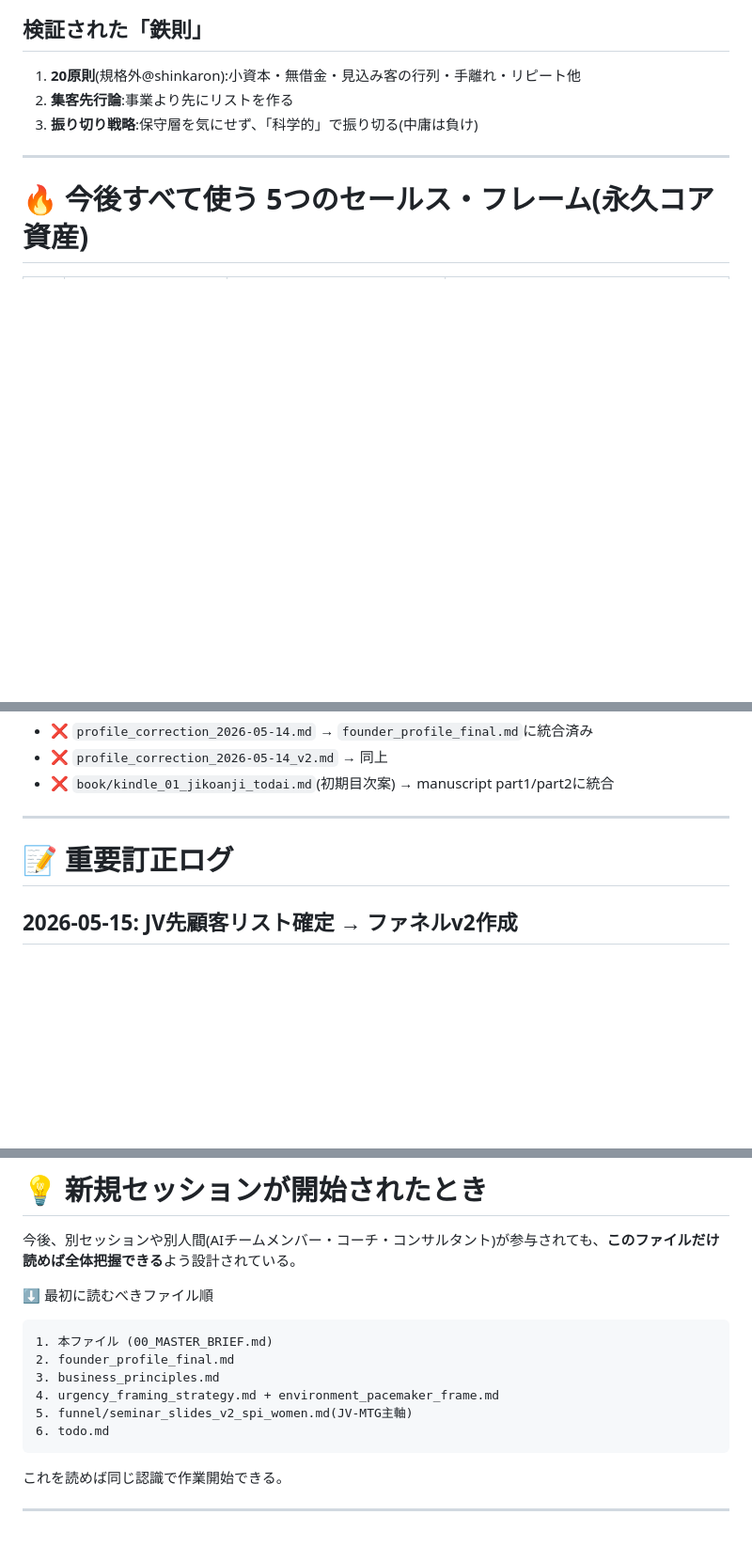
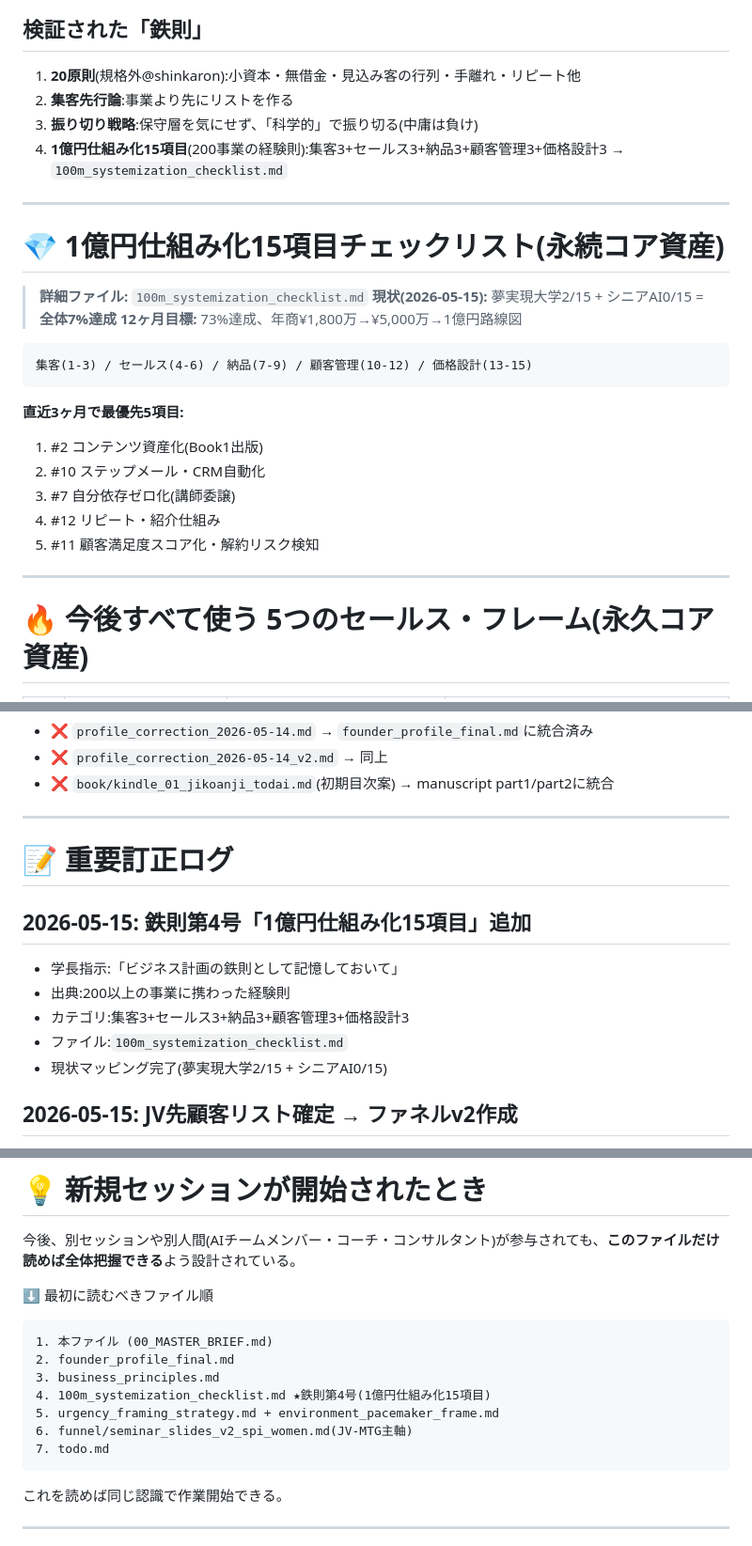
Before and after one commit to kenjisakuragi/success_school, a Markdown page: dashboard/00_MASTER_BRIEF.md, 3 parts joined by grey strips. Shown at 94% size. Rendered like a GitHub page; blank space fills up the shorter version.

Commit message:
docs: master brief更新 — 鉄則第4号「1億円仕組み化15項目」追加を反映
- 鉄則リストに第4号として追加(20原則・集客先行論・振り切り戦略と並ぶ永続コア哲学)
- 新セクション「1億円仕組み化15項目チェックリスト」を主要箇所に
- 全ファイルインデックス・最初に読むべきファイル順を更新
- 重要訂正ログに追加経緯を記載

````diff
--- a/dashboard/00_MASTER_BRIEF.md
+++ b/dashboard/00_MASTER_BRIEF.md
@@ -58,6 +58,26 @@
 1. **20原則**(規格外@shinkaron):小資本・無借金・見込み客の行列・手離れ・リピート他
 2. **集客先行論**:事業より先にリストを作る
 3. **振り切り戦略**:保守層を気にせず、「科学的」で振り切る(中庸は負け)
+4. **1億円仕組み化15項目**(200事業の経験則):集客3+セールス3+納品3+顧客管理3+価格設計3 → `100m_systemization_checklist.md`
+
+---
+
+# 💎 1億円仕組み化15項目チェックリスト(永続コア資産)
+
+> **詳細ファイル:** `100m_systemization_checklist.md`
+> **現状(2026-05-15):** 夢実現大学2/15 + シニアAI0/15 = **全体7%達成**
+> **12ヶ月目標:** 73%達成、年商¥1,800万→¥5,000万→1億円路線図
+
+```
+集客(1-3) / セールス(4-6) / 納品(7-9) / 顧客管理(10-12) / 価格設計(13-15)
+```
+
+**直近3ヶ月で最優先5項目:**
+1. #2 コンテンツ資産化(Book1出版)
+2. #10 ステップメール・CRM自動化
+3. #7 自分依存ゼロ化(講師委譲)
+4. #12 リピート・紹介仕組み
+5. #11 顧客満足度スコア化・解約リスク検知
 
 ---
 
@@ -268,6 +292,13 @@ today_decisions_2026-05-15.md
 
 # 📝 重要訂正ログ
 
+## 2026-05-15: 鉄則第4号「1億円仕組み化15項目」追加
+- 学長指示:「ビジネス計画の鉄則として記憶しておいて」
+- 出典:200以上の事業に携わった経験則
+- カテゴリ:集客3+セールス3+納品3+顧客管理3+価格設計3
+- ファイル:`100m_systemization_checklist.md`
+- 現状マッピング完了(夢実現大学2/15 + シニアAI0/15)
+
 ## 2026-05-15: JV先顧客リスト確定 → ファネルv2作成
 - JV先顧客リスト:**50-60代女性・引き寄せの法則愛好者**
 - 対応:3点セット(セミナー/アップセル/12回プログラム)を `_v2_spi_women` として並列作成
@@ -299,9 +330,10 @@ today_decisions_2026-05-15.md
 1. 本ファイル (00_MASTER_BRIEF.md)
 2. founder_profile_final.md
 3. business_principles.md
-4. urgency_framing_strategy.md + environment_pacemaker_frame.md
-5. funnel/seminar_slides_v2_spi_women.md(JV-MTG主軸)
-6. todo.md
+4. 100m_systemization_checklist.md ★鉄則第4号(1億円仕組み化15項目)
+5. urgency_framing_strategy.md + environment_pacemaker_frame.md
+6. funnel/seminar_slides_v2_spi_women.md(JV-MTG主軸)
+7. todo.md
 ```
 
 これを読めば同じ認識で作業開始できる。
````
Also changed, not shown: other parts of dashboard/00_MASTER_BRIEF.md (+5 -1 lines).
